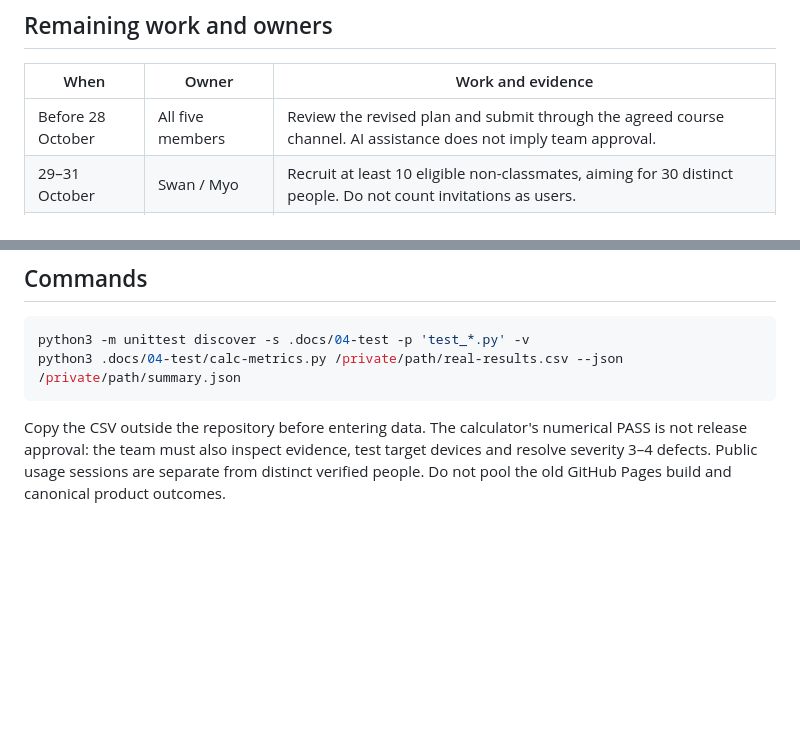
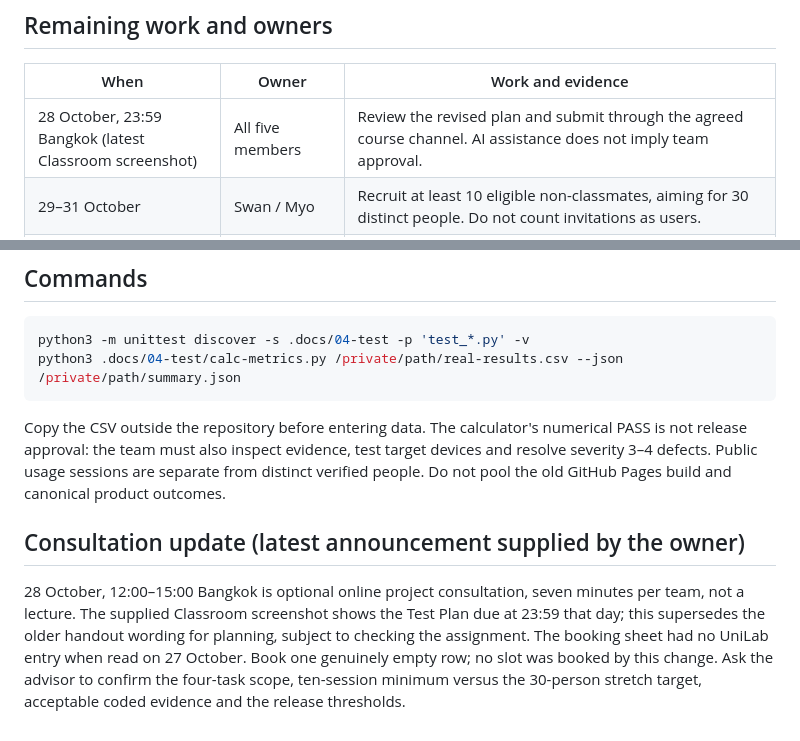
Before and after one commit to Thiha-Lynn/unilab, a Markdown page: .docs/04-test/READINESS.md, 2 parts joined by grey strips. Rendered like a GitHub page; blank space fills up the shorter version.

Commit message:
Record latest consultation and submission announcement

````diff
--- a/.docs/04-test/READINESS.md
+++ b/.docs/04-test/READINESS.md
@@ -21,7 +21,7 @@ Product changes are in the companion `Thiha-Lynn/unilab-releases` pull request,
 
 | When | Owner | Work and evidence |
 |---|---|---|
-| Before 28 October | All five members | Review the revised plan and submit through the agreed course channel. AI assistance does not imply team approval. |
+| 28 October, 23:59 Bangkok (latest Classroom screenshot) | All five members | Review the revised plan and submit through the agreed course channel. AI assistance does not imply team approval. |
 | 29–31 October | Swan / Myo | Recruit at least 10 eligible non-classmates, aiming for 30 distinct people. Do not count invitations as users. |
 | 2–3 November | QA / Tech Lead | Run a workflow pilot; pilot/translate/back-translate questionnaire wording with 2–3 people where needed. Test real iOS Safari, Android Chrome and laptops. |
 | 4 November | Moderator + observer | Observe 5 + 5 initial sessions on recorded builds, then extend recruitment. Keep consent, permissioned evidence and coded observations privately. |
@@ -37,3 +37,7 @@ python3 .docs/04-test/calc-metrics.py /private/path/real-results.csv --json /pri
 ```
 
 Copy the CSV outside the repository before entering data. The calculator's numerical PASS is not release approval: the team must also inspect evidence, test target devices and resolve severity 3–4 defects. Public usage sessions are separate from distinct verified people. Do not pool the old GitHub Pages build and canonical product outcomes.
+
+## Consultation update (latest announcement supplied by the owner)
+
+28 October, 12:00–15:00 Bangkok is optional online project consultation, seven minutes per team, not a lecture. The supplied Classroom screenshot shows the Test Plan due at 23:59 that day; this supersedes the older handout wording for planning, subject to checking the assignment. The booking sheet had no UniLab entry when read on 27 October. Book one genuinely empty row; no slot was booked by this change. Ask the advisor to confirm the four-task scope, ten-session minimum versus the 30-person stretch target, acceptable coded evidence and the release thresholds.
````
Also changed, not shown: .docs/04-test/test-plan.md (+2 -2 lines).
